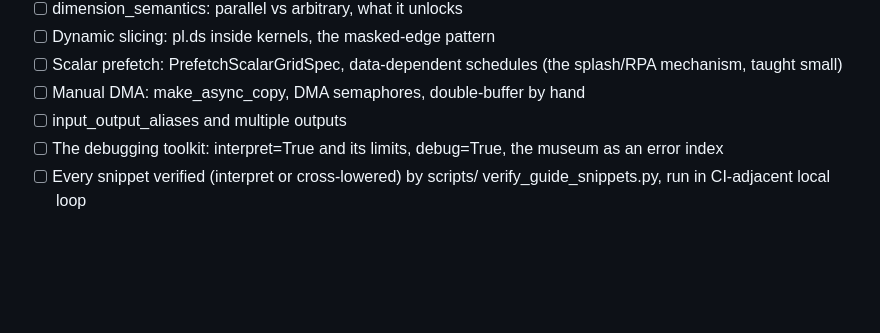
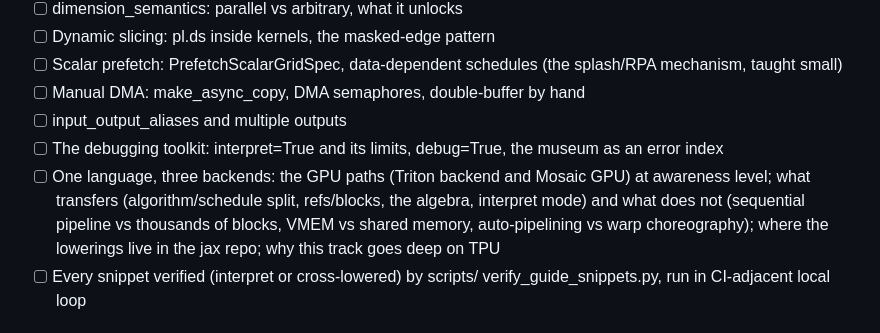
Before and after one commit to rudrite/kernels, a Markdown page: docs/plans/layer-guides.md, the part around the change. Rendered like a GitHub page; blank space fills up the shorter version.

Commit message:
docs: add the GPU-path section to the Pallas guide plan

```diff
--- a/docs/plans/layer-guides.md
+++ b/docs/plans/layer-guides.md
@@ -43,6 +43,12 @@ Missing, by layer:
 - [ ] input_output_aliases and multiple outputs
 - [ ] The debugging toolkit: interpret=True and its limits, debug=True,
       the museum as an error index
+- [ ] One language, three backends: the GPU paths (Triton backend and
+      Mosaic GPU) at awareness level; what transfers (algorithm/schedule
+      split, refs/blocks, the algebra, interpret mode) and what does not
+      (sequential pipeline vs thousands of blocks, VMEM vs shared memory,
+      auto-pipelining vs warp choreography); where the lowerings live in
+      the jax repo; why this track goes deep on TPU
 - [ ] Every snippet verified (interpret or cross-lowered) by scripts/
       verify_guide_snippets.py, run in CI-adjacent local loop
 
```
